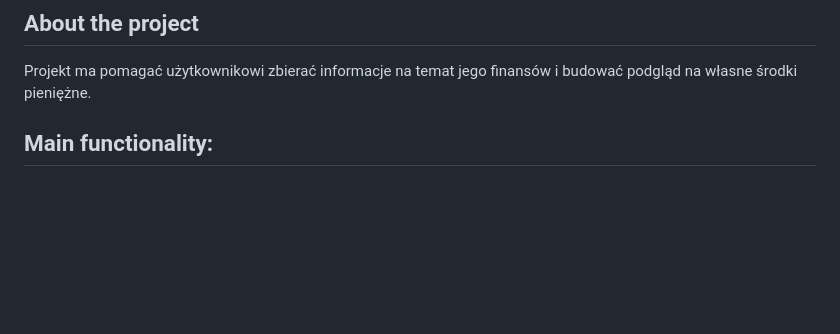
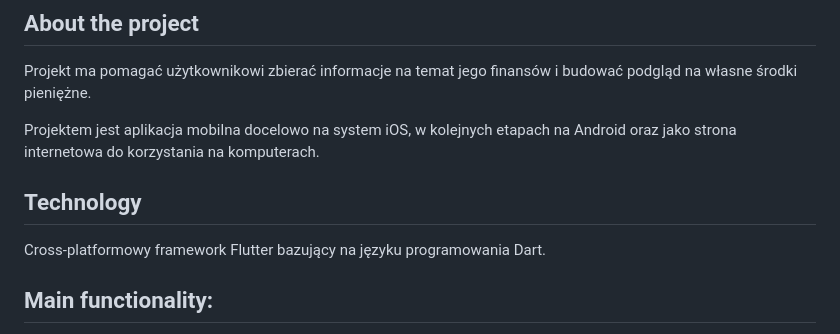
Before and after one commit to rarmand/my-entrepreneurship, a Markdown page: README.md, the part around the change. GitHub-like rendering; blank space fills up the shorter version.

Commit message:
added info about technology

```diff
--- a/README.md
+++ b/README.md
@@ -5,6 +5,12 @@ Repozytorium na konkurs 100 commitów by **devmentors**.
 ## About the project
 
 Projekt ma pomagać użytkownikowi zbierać informacje na temat jego finansów i budować podgląd na własne środki pieniężne.
+
+Projektem jest aplikacja mobilna docelowo na system iOS, w kolejnych etapach na Android oraz jako strona internetowa do korzystania na komputerach.
+
+## Technology
+
+Cross-platformowy framework Flutter bazujący na języku programowania Dart.
 
 ## Main functionality:
 
```
